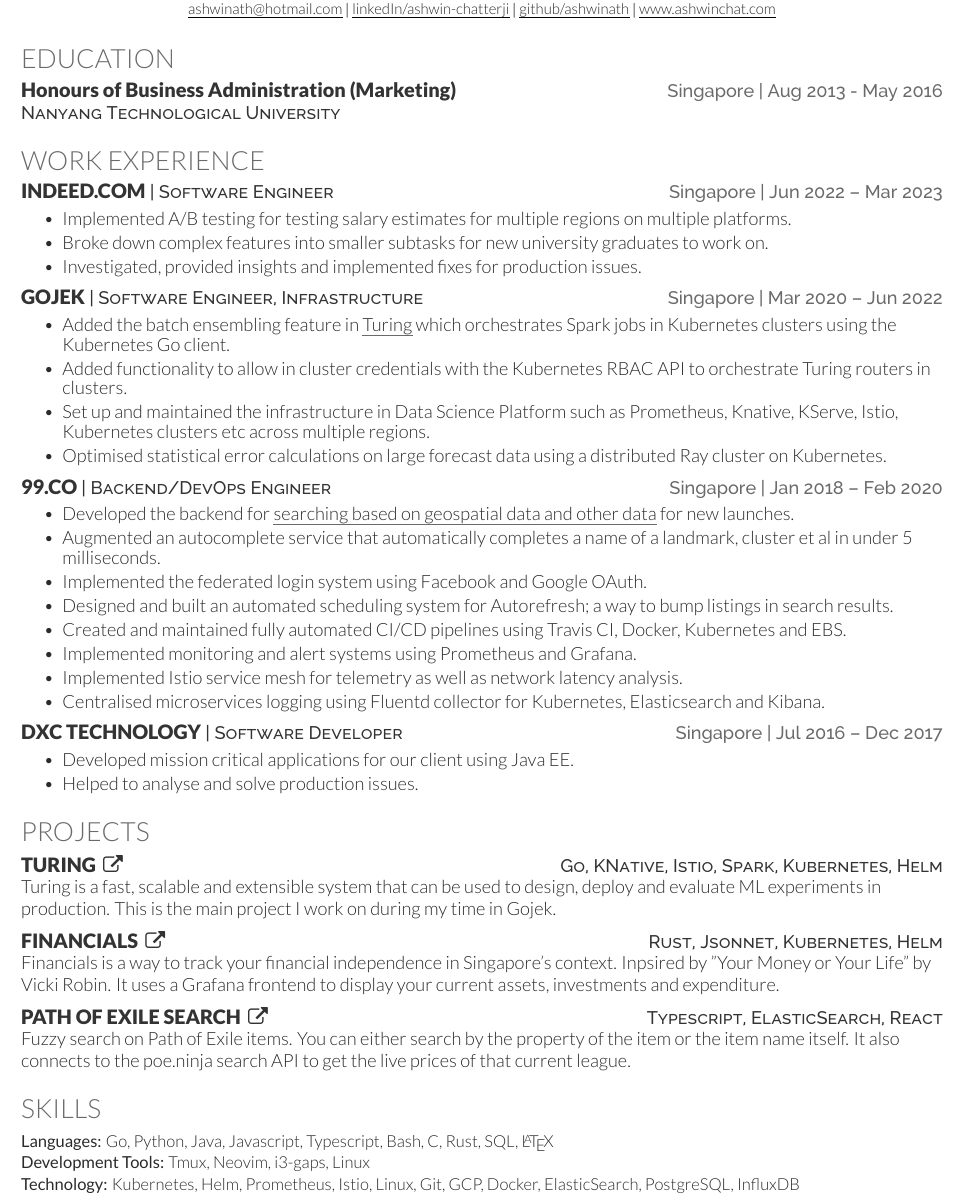
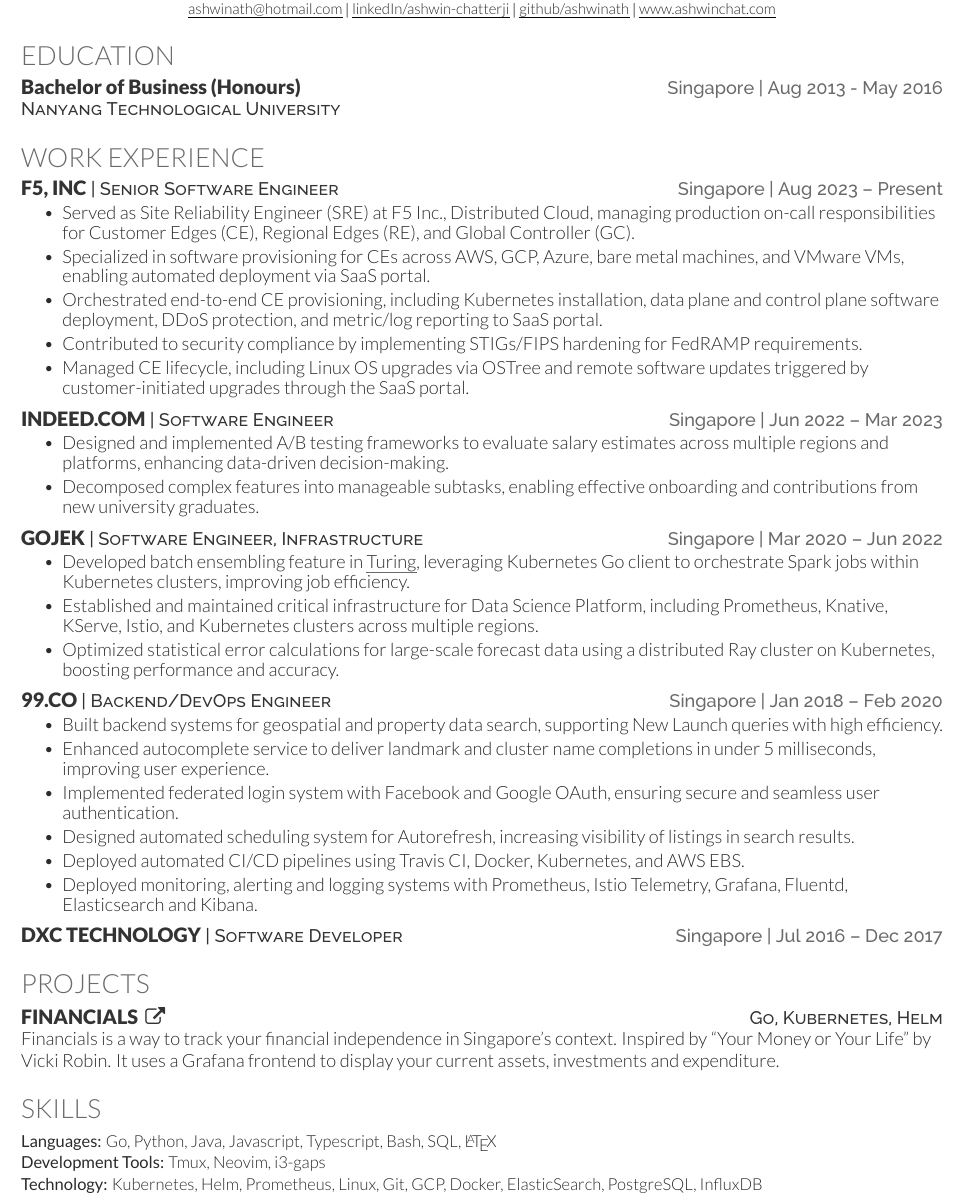
Before and after one commit to ashwinath/resume, a LaTeX CV (ashwin.tex): part of the page, cut so that both start at the same text. Compiled offline with XeLaTeX.

Commit message:
Update resume for 2025

```diff
--- a/ashwin.tex
+++ b/ashwin.tex
@@ -44,7 +44,7 @@
 %     Education
 %--------------------------------------------------------------
 \section{Education}
-\educationHeading{Honours of Business Administration (Marketing)}{Nanyang Technological University}{Singapore}{Aug 2013 - May 2016}
+\educationHeading{Bachelor of Business (Honours)}{Nanyang Technological University}{Singapore}{Aug 2013 - May 2016}
 
 \sectionsep
 
@@ -52,45 +52,48 @@
 %     Experience
 %--------------------------------------------------------------
 \section{Work Experience}
+% F5 Inc
+\resumeHeading{F5, Inc}{Senior Software Engineer}{Singapore}{Aug 2023 – Present}
+\begin{bullets}
+    \item Served as Site Reliability Engineer (SRE) at F5 Inc., Distributed Cloud, managing production on-call responsibilities for Customer Edges (CE), Regional Edges (RE), and Global Controller (GC).
+    \item Specialized in software provisioning for CEs across AWS, GCP, Azure, bare metal machines, and VMware VMs, enabling automated deployment via SaaS portal.
+    \item Orchestrated end-to-end CE provisioning, including Kubernetes installation, data plane and control plane software deployment, DDoS protection, and metric/log reporting to SaaS portal.
+    \item Contributed to security compliance by implementing STIGs/FIPS hardening for FedRAMP requirements.
+    \item Managed CE lifecycle, including Linux OS upgrades via OSTree and remote software updates triggered by customer-initiated upgrades through the SaaS portal.
+\end{bullets}
+\sectionsep
+
 % INDEED
 \resumeHeading{Indeed.com}{Software Engineer}{Singapore}{Jun 2022 – Mar 2023}
 \begin{bullets}
-    \item Implemented A/B testing for testing salary estimates for multiple regions on multiple platforms.
-    \item Broke down complex features into smaller subtasks for new university graduates to work on.
-    \item Investigated, provided insights and implemented fixes for production issues.
+    \item Designed and implemented A/B testing frameworks to evaluate salary estimates across multiple regions and platforms, enhancing data-driven decision-making.
+    \item Decomposed complex features into manageable subtasks, enabling effective onboarding and contributions from new university graduates.
 \end{bullets}
 \sectionsep
 
 % GOJEK
 \resumeHeading{Gojek}{Software Engineer, Infrastructure}{Singapore}{Mar 2020 – Jun 2022}
 \begin{bullets}
-    \item Added the batch ensembling feature in \href{https://github.com/gojek/turing}{\underline{Turing}} which orchestrates Spark jobs in Kubernetes clusters using the Kubernetes Go client.
-    \item Added functionality to allow in cluster credentials with the Kubernetes RBAC API to orchestrate Turing routers in clusters.
-    \item Set up and maintained the infrastructure in Data Science Platform such as Prometheus, Knative, KServe, Istio, Kubernetes clusters etc across multiple regions.
-    \item Optimised statistical error calculations on large forecast data using a distributed Ray cluster on Kubernetes.
+    \item Developed batch ensembling feature in \href{https://github.com/gojek/turing}{\underline{Turing}}, leveraging Kubernetes Go client to orchestrate Spark jobs within Kubernetes clusters, improving job efficiency.
+    \item Established and maintained critical infrastructure for Data Science Platform, including Prometheus, Knative, KServe, Istio, and Kubernetes clusters across multiple regions.
+    \item Optimized statistical error calculations for large-scale forecast data using a distributed Ray cluster on Kubernetes, boosting performance and accuracy.
 \end{bullets}
 \sectionsep
 
 % 99.co
 \resumeHeading{99.co}{Backend/DevOps Engineer}{Singapore}{Jan 2018 – Feb 2020}
 \begin{bullets}
-    \item Developed the backend for \href{https://www.99.co/singapore/new-launches}{\underline{searching based on geospatial data and other data}} for new launches.
-    \item Augmented an autocomplete service that automatically completes a name of a landmark, cluster et al in under 5 milliseconds.
-    \item Implemented the federated login system using Facebook and Google OAuth.
-    \item Designed and built an automated scheduling system for Autorefresh; a way to bump listings in search results.
-    \item Created and maintained fully automated CI/CD pipelines using Travis CI, Docker, Kubernetes and EBS.
-    \item Implemented monitoring and alert systems using Prometheus and Grafana.
-    \item Implemented Istio service mesh for telemetry as well as network latency analysis.
-    \item Centralised microservices logging using Fluentd collector for Kubernetes, Elasticsearch and Kibana.
+    \item Built backend systems for geospatial and property data search, supporting New Launch queries with high efficiency.
+    \item Enhanced autocomplete service to deliver landmark and cluster name completions in under 5 milliseconds, improving user experience.
+    \item Implemented federated login system with Facebook and Google OAuth, ensuring secure and seamless user authentication.
+    \item Designed automated scheduling system for Autorefresh, increasing visibility of listings in search results.
+    \item Deployed automated CI/CD pipelines using Travis CI, Docker, Kubernetes, and AWS EBS.
+    \item Deployed monitoring, alerting and logging systems with Prometheus, Istio Telemetry, Grafana, Fluentd, Elasticsearch and Kibana.
 \end{bullets}
 \sectionsep
 
 % DXC
 \resumeHeading{DXC Technology}{Software Developer}{Singapore}{Jul 2016 – Dec 2017}
-\begin{bullets}
-    \item Developed mission critical applications for our client using Java EE.
-    \item Helped to analyse and solve production issues.
-\end{bullets}
 \sectionsep
 
 %--------------------------------------------------------------
@@ -98,19 +101,9 @@
 %--------------------------------------------------------------
 \section{Projects}
 
-% Turing
-\projectHeading{Turing}{https://github.com/gojek/turing}{Go, KNative, Istio, Spark, Kubernetes, Helm}
-Turing is a fast, scalable and extensible system that can be used to design, deploy and evaluate ML experiments in production. This is the main project I work on during my time in Gojek.
-\sectionsep
-
 % Financials
-\projectHeading{Financials}{https://github.com/ashwinath/financials}{Rust, Jsonnet, Kubernetes, Helm}
-Financials is a way to track your financial independence in Singapore's context. Inpsired by "Your Money or Your Life" by Vicki Robin. It uses a Grafana frontend to display your current assets, investments and expenditure.
-\sectionsep
-
-% Path of Excile Search
-\projectHeading{Path of Exile Search}{https://github.com/ashwinath/PathOfExileSearch}{Typescript, ElasticSearch, React}
-Fuzzy search on Path of Exile items. You can either search by the property of the item or the item name itself. It also connects to the poe.ninja search API to get the live prices of that current league.
+\projectHeading{Financials}{https://github.com/ashwinath/financials}{Go, Kubernetes, Helm}
+Financials is a way to track your financial independence in Singapore's context. Inspired by ``Your Money or Your Life" by Vicki Robin. It uses a Grafana frontend to display your current assets, investments and expenditure.
 \sectionsep
 
 %--------------------------------------------------------------
@@ -118,11 +111,11 @@
 %--------------------------------------------------------------
 \section{Skills}
 \begin{skillList}
-    \singleItem{Languages:}{Go, Python, Java, Javascript, Typescript, Bash, C, Rust, SQL, \LaTeX}
+    \singleItem{Languages:}{Go, Python, Java, Javascript, Typescript, Bash, SQL, \LaTeX}
     \\
-    \singleItem{Development Tools:}{Tmux, Neovim, i3-gaps, Linux}
+    \singleItem{Development Tools:}{Tmux, Neovim, i3-gaps}
     \\
-    \singleItem{Technology:}{Kubernetes, Helm, Prometheus, Istio, Linux, Git, GCP, Docker, ElasticSearch, PostgreSQL, InfluxDB}
+    \singleItem{Technology:}{Kubernetes, Helm, Prometheus, Linux, Git, GCP, Docker, ElasticSearch, PostgreSQL, InfluxDB}
 \end{skillList}
 
 \end{document}
```
